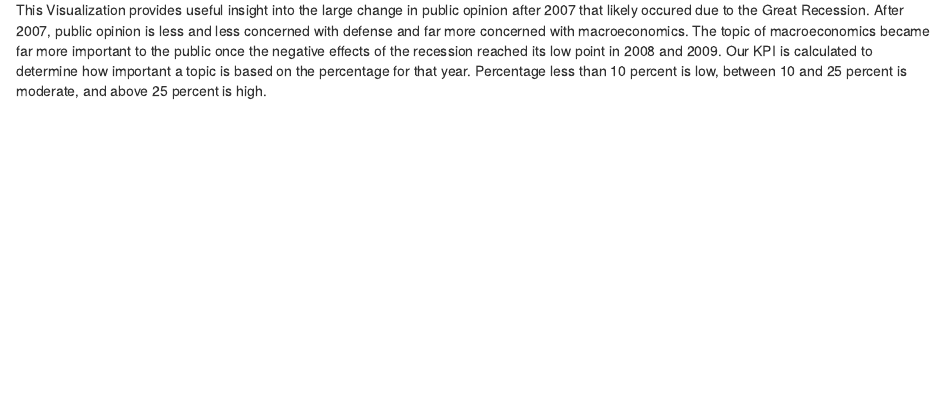
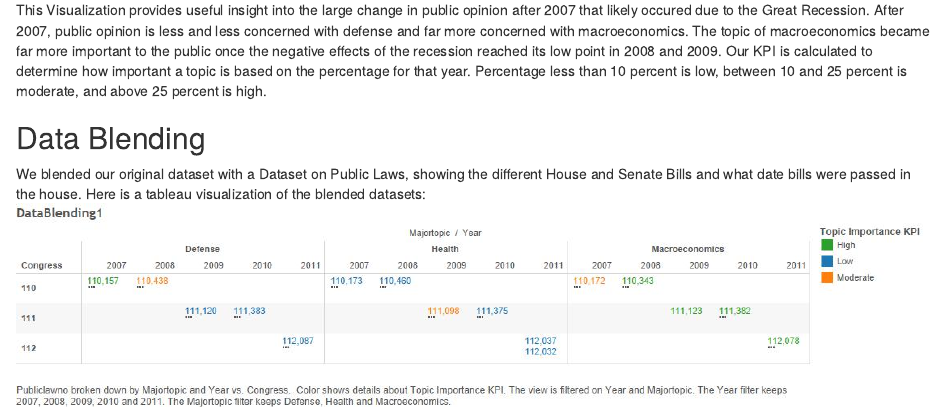
Before and after one commit to juanitotaveras/DV_TProject1, an R Markdown document (00 Doc/DV_TProject1.Rmd): the page in a window 1100 px wide, from 8780 px down. The pictures show the output file 00 Doc/DV_TProject1.html that the author committed with the source, opened offline.

Commit message:
added Kayne's data blending visualization to RMD file

````diff
--- a/00 Doc/DV_TProject1.Rmd
+++ b/00 Doc/DV_TProject1.Rmd
@@ -59,3 +59,7 @@ source("../03 R SQL Visualizations/DVTCrosstab.R",echo=TRUE)
 ```
 
 This Visualization provides useful insight into the large change in public opinion after 2007 that likely occured due to the Great Recession. After 2007, public opinion is less and less concerned with defense and far more concerned with macroeconomics. The topic of macroeconomics became far more important to the public once the negative effects of the recession reached its low point in 2008 and 2009. Our KPI is calculated to determine how important a topic is based on the percentage for that year. Percentage less than 10 percent is low, between 10 and 25 percent is moderate, and above 25 percent is high.
+
+##Data Blending
+We blended our original dataset with a Dataset on Public Laws, showing the different House and Senate Bills and what date bills were passed in the house. Here is a tableau visualization of the blended datasets:
+![](../02 Tableau/DataBlending1.jpg)
````
Also changed, not shown: 00 Doc/DV_TProject1.html, 02 Tableau/DataBlending1.jpg (added), 1 other file.
